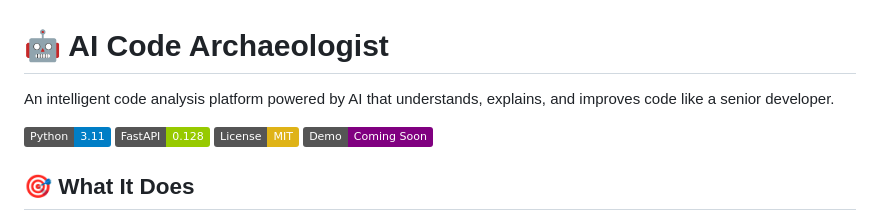
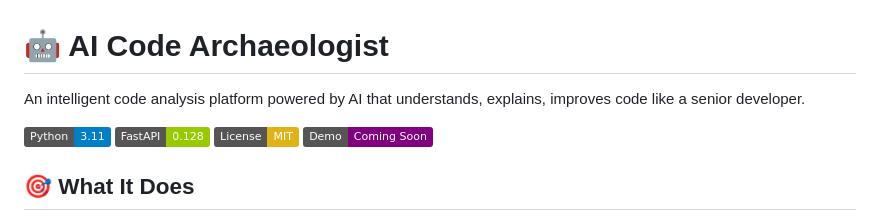
Before and after one commit to NidaKhaan/ai-code-archaeologist, a Markdown page: README.md, the part around the change. Rendered like a GitHub page; badges without logos.

```diff
--- a/README.md
+++ b/README.md
@@ -1,6 +1,6 @@
 # 🤖 AI Code Archaeologist
 
-An intelligent code analysis platform powered by AI that understands, explains, and improves code like a senior developer.
+An intelligent code analysis platform powered by AI that understands, explains, improves code like a senior developer.
 
 ![Python](https://img.shields.io/badge/Python-3.11-blue)
 ![FastAPI](https://img.shields.io/badge/FastAPI-0.128-green)
```
